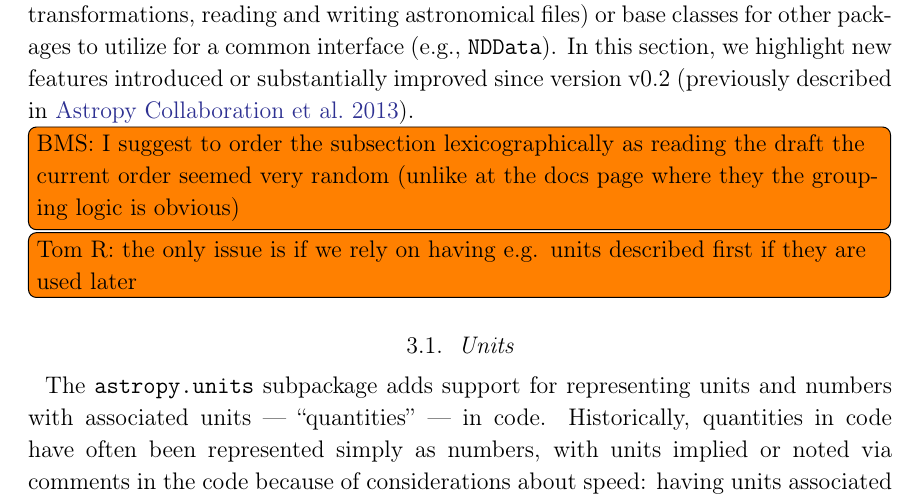
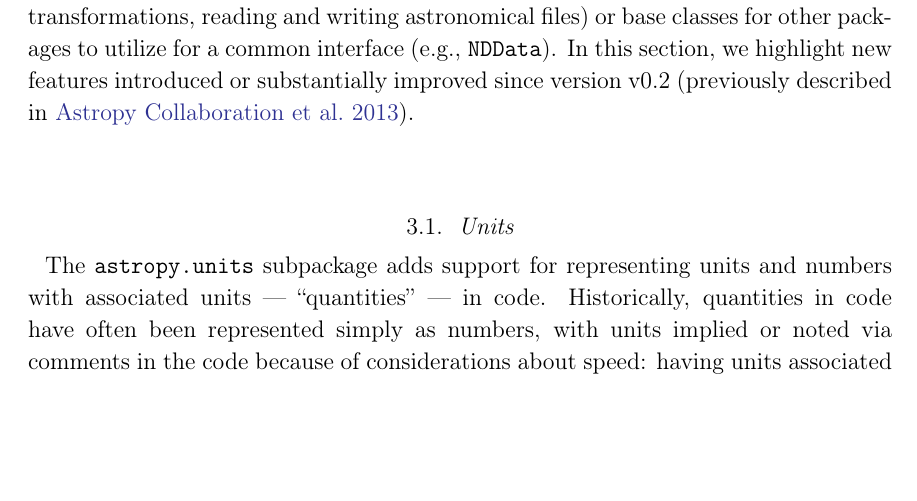
Before and after one commit to astropy/astropy-v2.0-paper, a LaTeX paper (main.tex): part of page 7 of 35, cut so that both start at the same text, the shorter picture padded with empty space. Compiled offline with pdfLaTeX.

Commit message:
decision: ordering will stay the same and removed comments

```diff
--- a/main.tex
+++ b/main.tex
@@ -397,8 +397,8 @@ since version v0.2 (previously described in \citealt{astropy}).
 % \subsection{Analytic Functions}
 % moved to models and depreciated --
 % just here for completeness at the moment
-\inlinecomment{BMS}{I suggest to order the subsection lexicographically as reading the draft the current order seemed very random (unlike at the docs page where they the grouping logic is obvious)}
-\inlinecomment{Tom R}{the only issue is if we rely on having e.g. units described first if they are used later}
+%\inlinecomment{BMS}{I suggest to order the subsection lexicographically as reading the draft the current order seemed very random (unlike at the docs page where they the grouping logic is obvious)}
+%\inlinecomment{Tom R}{the only issue is if we rely on having e.g. units described first if they are used later}
 
 \subsection{Units}\label{sec:units}
 % Adrian
```
